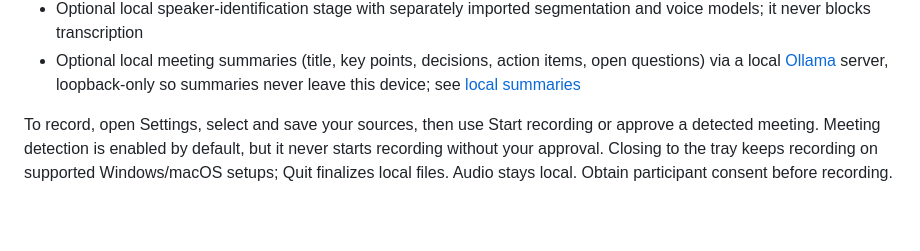
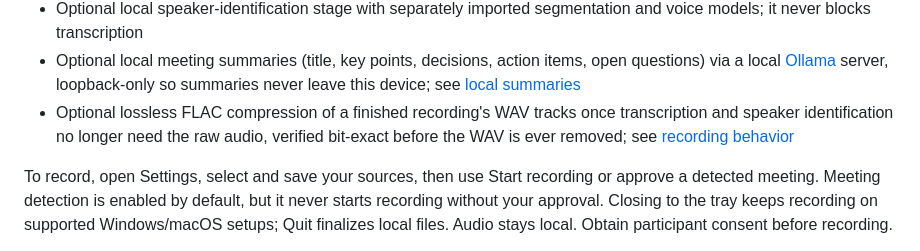
Before and after one commit to atomikfactory/atomik-meeting-recorder, a Markdown page: README.md, the part around the change. GitHub-like rendering; blank space fills up the shorter version.

Commit message:
Document the FLAC audio-compression storage stage

```diff
--- a/README.md
+++ b/README.md
@@ -35,6 +35,7 @@ npm run build
 - x86-64-v3 (AVX2) CPU baseline for local transcription, and an optional CUDA build for GPU transcription (see Build and verify below)
 - Optional local speaker-identification stage with separately imported segmentation and voice models; it never blocks transcription
 - Optional local meeting summaries (title, key points, decisions, action items, open questions) via a local [Ollama](https://ollama.com) server, loopback-only so summaries never leave this device; see [local summaries](docs/summary.md)
+- Optional lossless FLAC compression of a finished recording's WAV tracks once transcription and speaker identification no longer need the raw audio, verified bit-exact before the WAV is ever removed; see [recording behavior](docs/recording.md#storage-lossless-flac-compression-of-finished-audio)
 
 To record, open Settings, select and save your sources, then use Start recording or approve a detected meeting. Meeting detection is enabled by default, but it never starts recording without your approval. Closing to the tray keeps recording on supported Windows/macOS setups; Quit finalizes local files. Audio stays local. Obtain participant consent before recording.
 
```
Also changed, not shown: docs/recording.md (+17 -1 lines).
